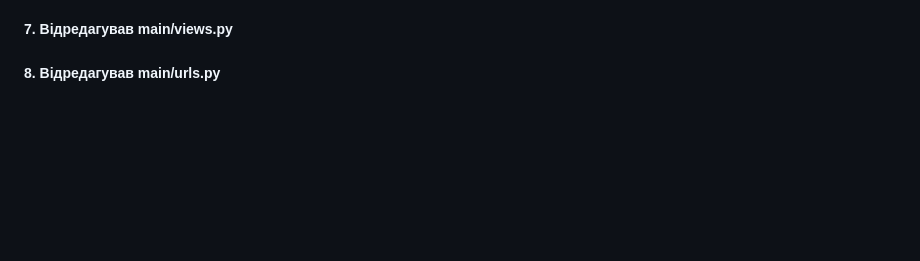
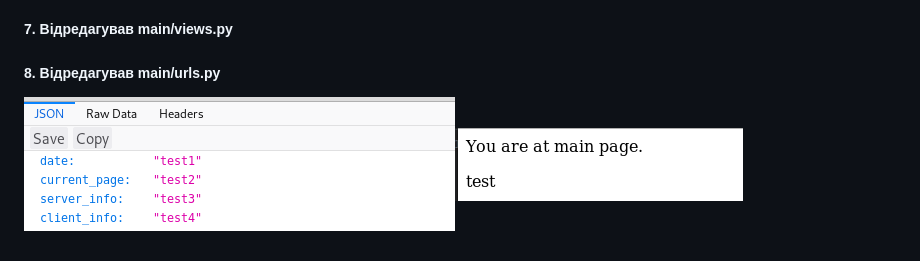
Before and after one commit to Oreostar/AOA, a Markdown page: lab_3/README.md, the part around the change. Drawn GitHub-style; pictures changed too: lab_3/screenshots/screenshot4.png (added), lab_3/screenshots/screenshot5.png (added); blank space fills up the shorter version.

Commit message:
lab_3: Step 10 done

```diff
--- a/lab_3/README.md
+++ b/lab_3/README.md
@@ -6,3 +6,4 @@
 ##### 6. Відредагував файли my_site/settings.py my_site/url.py
 ##### 7. Відредагував main/views.py
 ##### 8. Відредагував main/urls.py
+![Screenshot](./screenshots/screenshot4.png)![Screenshot](./screenshots/screenshot5.png)
```
